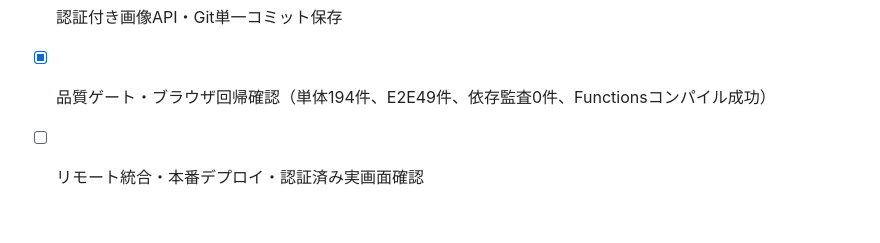
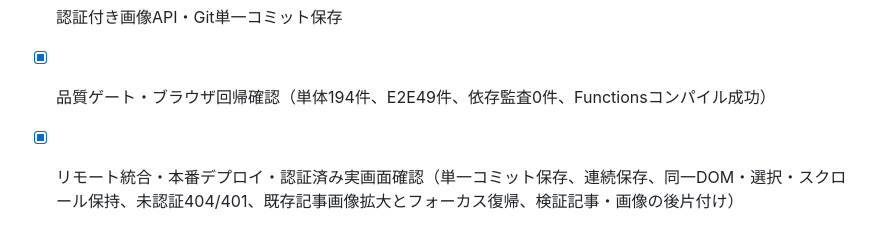
Before and after one commit to ExaDrawk/MegaDrawk, a Markdown page: tasks/todo.md, the part around the change. Rendered like a GitHub page.

Commit message:
Record production article editor verification

```diff
--- a/tasks/todo.md
+++ b/tasks/todo.md
@@ -356,4 +356,4 @@
 - [x] 全幅分割・双方向連動・保存状態保持・画像パネル・ページ内拡大
 - [x] 認証付き画像API・Git単一コミット保存
 - [x] 品質ゲート・ブラウザ回帰確認（単体194件、E2E49件、依存監査0件、Functionsコンパイル成功）
-- [ ] リモート統合・本番デプロイ・認証済み実画面確認
+- [x] リモート統合・本番デプロイ・認証済み実画面確認（単一コミット保存、連続保存、同一DOM・選択・スクロール保持、未認証404/401、既存記事画像拡大とフォーカス復帰、検証記事・画像の後片付け）
```
